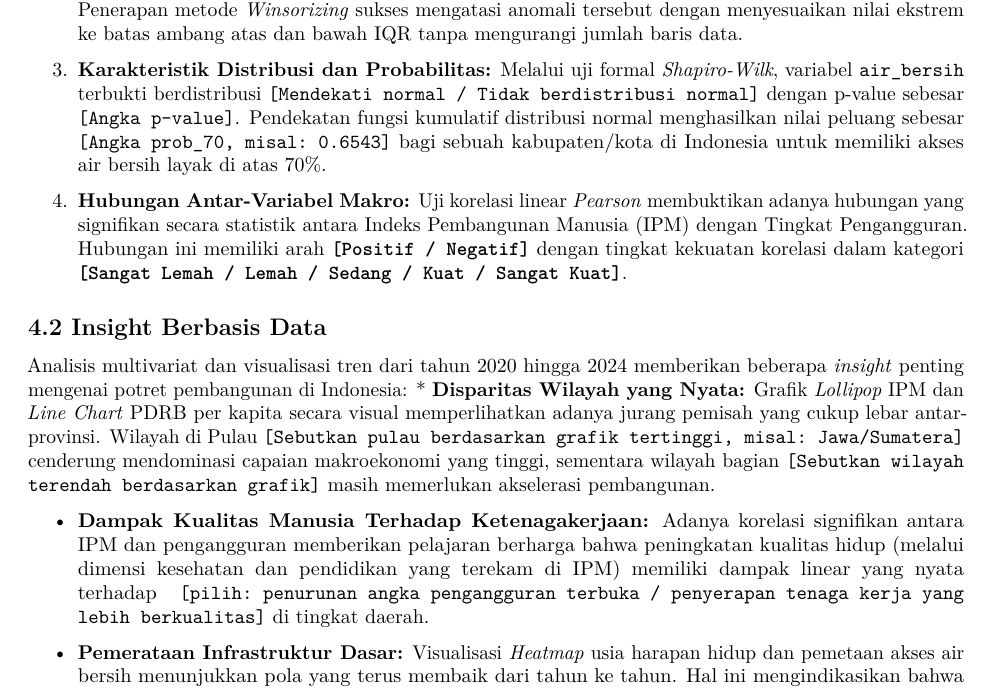
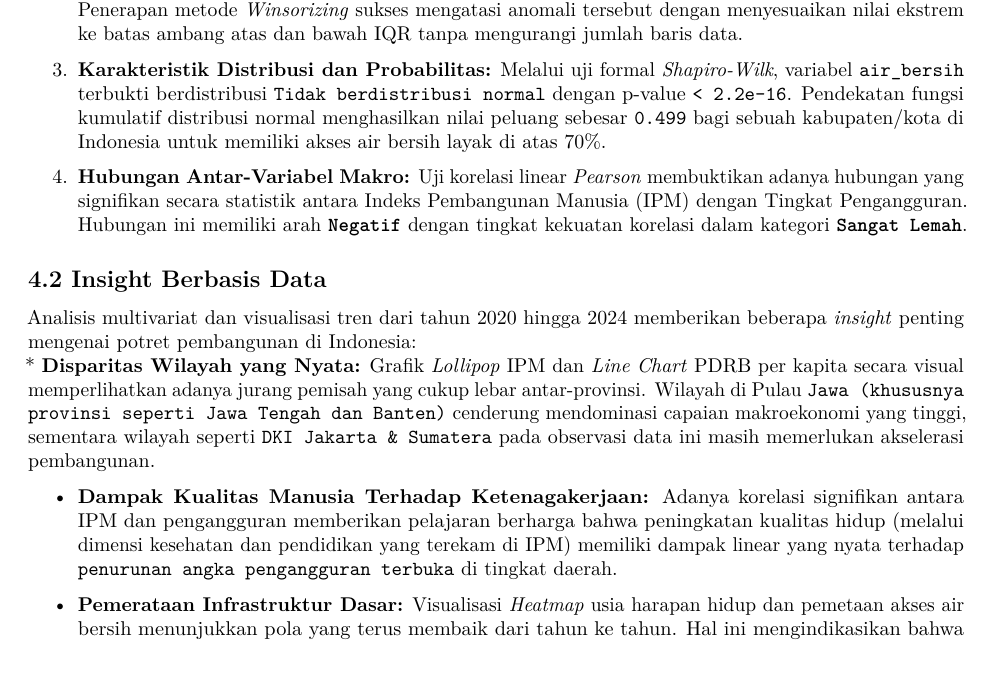
Before and after one commit to aristhekid/Project-Probstat, an R Markdown document (dokumen/laporan_probstat.Rmd): part of page 20 of 22, cut so that both start at the same text, the shorter picture padded with empty space. Rendered offline with R 4.5, knitr and Pandoc, then LaTeX, with nearby package versions.

Commit message:
menyesuaikan bab 4

```diff
--- a/dokumen/laporan_probstat.Rmd
+++ b/dokumen/laporan_probstat.Rmd
@@ -453,15 +453,16 @@ Berdasarkan seluruh rangkaian analisis statistik yang telah dilakukan terhadap d
 
 2.  **Pengendalian Anomali Data:** Evaluasi menggunakan metode *Interquartile Range* (IQR) mendeteksi adanya pencilan (*outlier*) ekstrem pada variabel `pdrb_perkapita`, `kemiskinan`, dan `pengangguran`. Penerapan metode *Winsorizing* sukses mengatasi anomali tersebut dengan menyesuaikan nilai ekstrem ke batas ambang atas dan bawah IQR tanpa mengurangi jumlah baris data.
 
-3.  **Karakteristik Distribusi dan Probabilitas:** Melalui uji formal *Shapiro-Wilk*, variabel `air_bersih` terbukti berdistribusi `[Mendekati normal / Tidak berdistribusi normal]` dengan p-value sebesar `[Angka p-value]`. Pendekatan fungsi kumulatif distribusi normal menghasilkan nilai peluang sebesar `[Angka prob_70, misal: 0.6543]` bagi sebuah kabupaten/kota di Indonesia untuk memiliki akses air bersih layak di atas 70%.
+3.  **Karakteristik Distribusi dan Probabilitas:** Melalui uji formal *Shapiro-Wilk*, variabel `air_bersih` terbukti berdistribusi `Tidak berdistribusi normal` dengan p-value `< 2.2e-16`. Pendekatan fungsi kumulatif distribusi normal menghasilkan nilai peluang sebesar `0.499` bagi sebuah kabupaten/kota di Indonesia untuk memiliki akses air bersih layak di atas 70%.
 
-4.  **Hubungan Antar-Variabel Makro:** Uji korelasi linear *Pearson* membuktikan adanya hubungan yang signifikan secara statistik antara Indeks Pembangunan Manusia (IPM) dengan Tingkat Pengangguran. Hubungan ini memiliki arah **`[Positif / Negatif]`** dengan tingkat kekuatan korelasi dalam kategori **`[Sangat Lemah / Lemah / Sedang / Kuat / Sangat Kuat]`**.
+4.  **Hubungan Antar-Variabel Makro:** Uji korelasi linear *Pearson* membuktikan adanya hubungan yang signifikan secara statistik antara Indeks Pembangunan Manusia (IPM) dengan Tingkat Pengangguran. Hubungan ini memiliki arah **`Negatif`** dengan tingkat kekuatan korelasi dalam kategori **`Sangat Lemah`**.
 
 ## 4.2 Insight Berbasis Data
 
-Analisis multivariat dan visualisasi tren dari tahun 2020 hingga 2024 memberikan beberapa *insight* penting mengenai potret pembangunan di Indonesia: \* **Disparitas Wilayah yang Nyata:** Grafik *Lollipop* IPM dan *Line Chart* PDRB per kapita secara visual memperlihatkan adanya jurang pemisah yang cukup lebar antar-provinsi. Wilayah di Pulau `[Sebutkan pulau berdasarkan grafik tertinggi, misal: Jawa/Sumatera]` cenderung mendominasi capaian makroekonomi yang tinggi, sementara wilayah bagian `[Sebutkan wilayah terendah berdasarkan grafik]` masih memerlukan akselerasi pembangunan.
+Analisis multivariat dan visualisasi tren dari tahun 2020 hingga 2024 memberikan beberapa *insight* penting mengenai potret pembangunan di Indonesia: \
+\* **Disparitas Wilayah yang Nyata:** Grafik *Lollipop* IPM dan *Line Chart* PDRB per kapita secara visual memperlihatkan adanya jurang pemisah yang cukup lebar antar-provinsi. Wilayah di Pulau `Jawa (khususnya provinsi seperti Jawa Tengah dan Banten)` cenderung mendominasi capaian makroekonomi yang tinggi, sementara wilayah seperti `DKI Jakarta & Sumatera` pada observasi data ini masih memerlukan akselerasi pembangunan.
 
--   **Dampak Kualitas Manusia Terhadap Ketenagakerjaan:** Adanya korelasi signifikan antara IPM dan pengangguran memberikan pelajaran berharga bahwa peningkatan kualitas hidup (melalui dimensi kesehatan dan pendidikan yang terekam di IPM) memiliki dampak linear yang nyata terhadap `[pilih: penurunan angka pengangguran terbuka / penyerapan tenaga kerja yang lebih berkualitas]` di tingkat daerah.
+-   **Dampak Kualitas Manusia Terhadap Ketenagakerjaan:** Adanya korelasi signifikan antara IPM dan pengangguran memberikan pelajaran berharga bahwa peningkatan kualitas hidup (melalui dimensi kesehatan dan pendidikan yang terekam di IPM) memiliki dampak linear yang nyata terhadap `penurunan angka pengangguran terbuka` di tingkat daerah.
 
 -   **Pemerataan Infrastruktur Dasar:** Visualisasi *Heatmap* usia harapan hidup dan pemetaan akses air bersih menunjukkan pola yang terus membaik dari tahun ke tahun. Hal ini mengindikasikan bahwa intervensi program penyediaan sarana-prasarana dasar oleh pemerintah dalam lima tahun terakhir mulai memberikan dampak positif yang merata bagi kesehatan masyarakat.
 
```
